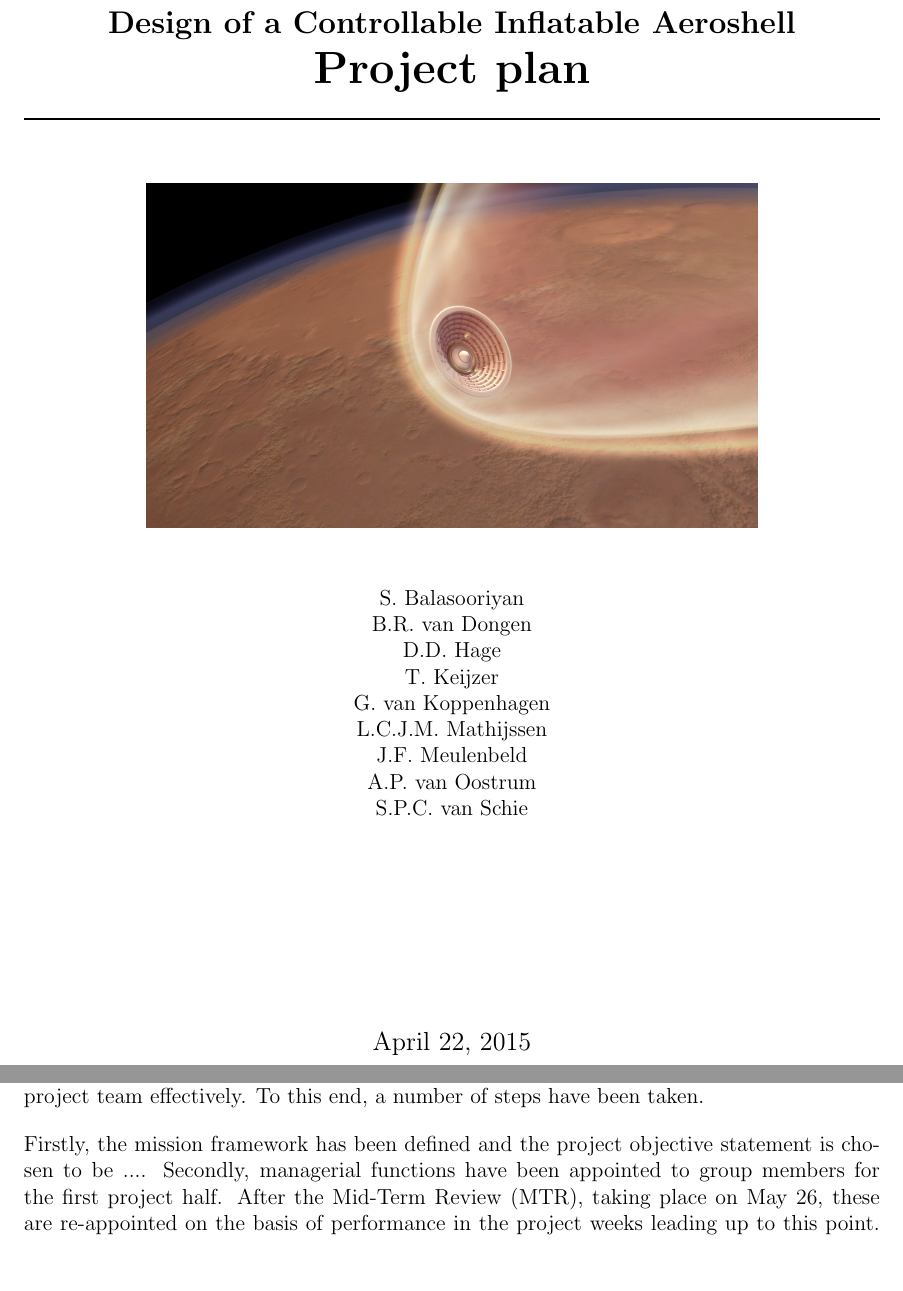
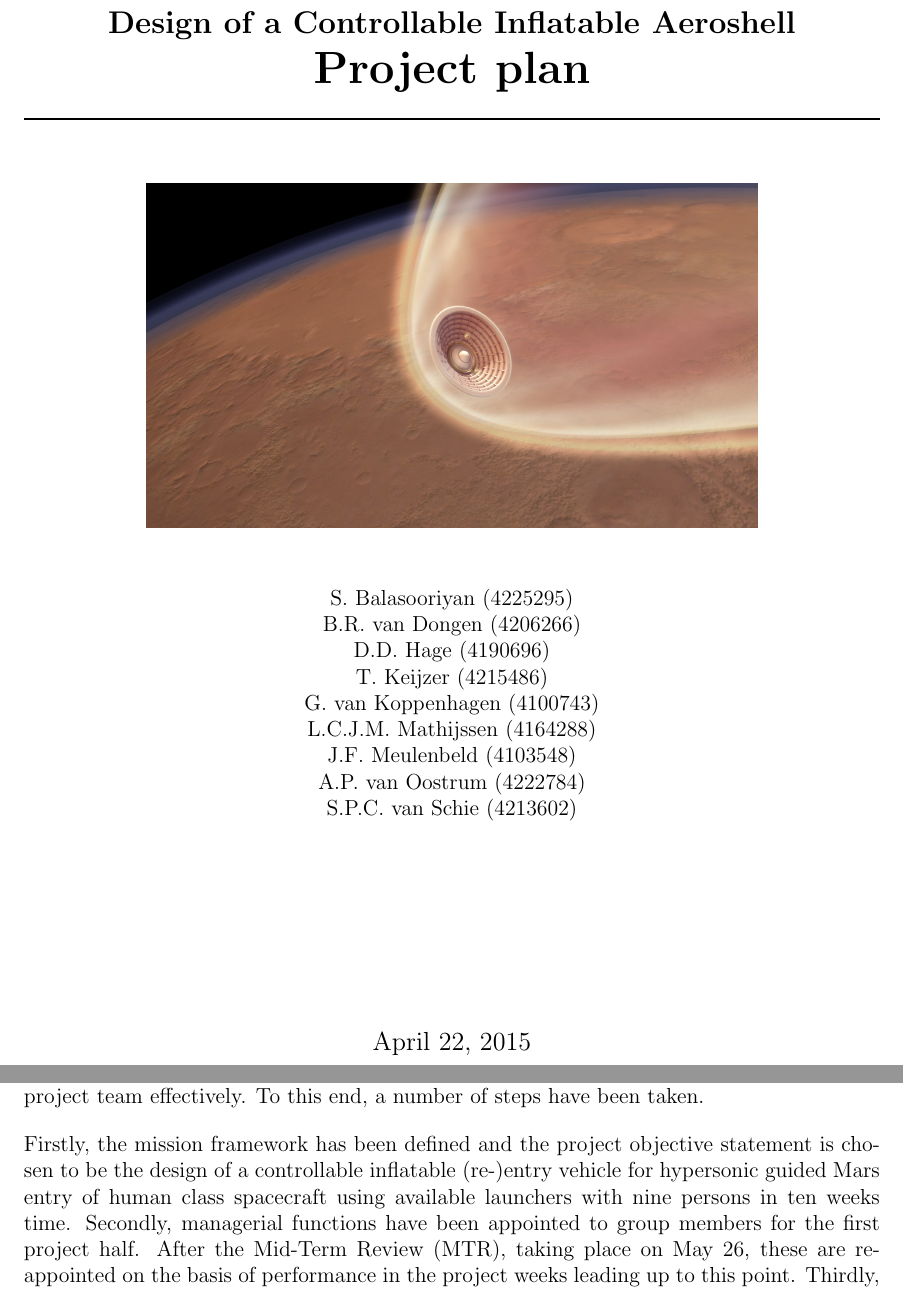
Before and after one commit to DawudH/DSE-AEROSHELL02, a LaTeX document (01_PL_PROJECT_PLAN/Report.tex, which reads 01_PL_PROJECT_PLAN/Chapter/Conclusion.tex, 01_PL_PROJECT_PLAN/Titlepage/Titlepage.tex): two parts of pages 1 and 18 of 22, joined at a grey line, cut so that both start at the same text, the shorter picture padded with empty space. Compiled offline with pdfLaTeX; a LaTeX package or settings file that is missing is left out.

Commit message:
no message

```diff
--- a/01_PL_PROJECT_PLAN/Chapter/Conclusion.tex
+++ b/01_PL_PROJECT_PLAN/Chapter/Conclusion.tex
@@ -1,6 +1,6 @@
 \section{Conclusion}\label{cha:conclusion}
 The project involves the design of a complex mission, namely an entry vehicle featuring a guidable inflatable aeroshell. As such, it inherently comprises parts in intricate arrangement and requires the use of project management and systems engineering tools to guide the project team effectively. To this end, a number of steps have been taken.
 
-Firstly, the mission framework has been defined and the project objective statement is chosen to be .... Secondly, managerial functions have been appointed to group members for the first project half. After the Mid-Term Review (MTR), taking place on May 26, these are re-appointed on the basis of performance in the project weeks leading up to this point. Thirdly, technical functions are related to the main disciplines involved in subsystem design, namely thermodynamics, aerodynamics, structures, control and atmospheric model generation $\%$ orbital mechanics (trajectory optimization). Each subsystem involves two or three persons responsible. Fourthly, work has been broken down  and sequenced by means of a Work Breakdown Structure (WBS) and Work Flow Diagram (WFD), respectively, for the allocation of human resources. The latter is depicted by a Gantt chart, set up and maintained continuously throughout the project by the planner. Fifthly, the risk management approach involves the use of risk mapping with ordinal scales, distinguishing probability and consequence of occurrence of technical risks, and the use of contingencies and allowances to account for uncertainties. Tracking risks in budgets is performed by the use of Technical Performance Measurements (TPM).
+Firstly, the mission framework has been defined and the project objective statement is chosen to be the design of a controllable inflatable (re-)entry vehicle for hypersonic guided Mars entry of human class spacecraft using available launchers with nine persons in ten weeks time.  Secondly, managerial functions have been appointed to group members for the first project half. After the Mid-Term Review (MTR), taking place on May 26, these are re-appointed on the basis of performance in the project weeks leading up to this point. Thirdly, technical functions are related to the main disciplines involved in subsystem design, namely thermodynamics, aerodynamics, structures, control and atmospheric model generation $\%$ orbital mechanics (trajectory optimization). Each subsystem involves two or three persons responsible. Fourthly, work has been broken down  and sequenced by means of a Work Breakdown Structure (WBS) and Work Flow Diagram (WFD), respectively, for the allocation of human resources. The latter is depicted by a Gantt chart, set up and maintained continuously throughout the project by the planner. Fifthly, the risk management approach involves the use of risk mapping with ordinal scales, distinguishing probability and consequence of occurrence of technical risks, and the use of contingencies and allowances to account for uncertainties. Tracking risks in budgets is performed by the use of Technical Performance Measurements (TPM).
 
 Future work shall start with a literature study to get more familiar with the subject. Other Systems Engineering methods and tools such as a Functional Flow (Block) Diagram, a Functional Breakdown, a Requirements Discovery Tree, a Budget Breakdown, Technical risk assessment and a Design Option Tree can be used to generate five conceptual design. Following this, relatively simple trade-offs can be made. Then using these trade-offs the choice for two conceptual designs can be justified, which will be developed on a more detailed level. More involved trade-offs between these two preliminary design are then made, using a set of enhanced tools.
--- a/01_PL_PROJECT_PLAN/Titlepage/Titlepage.tex
+++ b/01_PL_PROJECT_PLAN/Titlepage/Titlepage.tex
@@ -15,15 +15,15 @@
 \includegraphics[scale=0.4]{./Titlepage/coverpicture}\\[1cm]
 
 % Author
-S. Balasooriyan \\
-B.R. van Dongen \\
-D.D. Hage \\
-T. Keijzer \\
-G. van Koppenhagen \\
-L.C.J.M. Mathijssen \\
-J.F. Meulenbeld \\
-A.P. van Oostrum	\\
-S.P.C. van Schie \\
+S. Balasooriyan (4225295) \\
+B.R. van Dongen (4206266) \\
+D.D. Hage (4190696) \\
+T. Keijzer (4215486) \\
+G. van Koppenhagen (4100743) \\
+L.C.J.M. Mathijssen (4164288) \\
+J.F. Meulenbeld (4103548) \\
+A.P. van Oostrum (4222784) \\
+S.P.C. van Schie (4213602) \\
 
 
 
```
Also changed, not shown: 01_PL_PROJECT_PLAN/Chapter/Introduction.tex (+1 -1 lines), 01_PL_PROJECT_PLAN/Chapter/Project_description.tex (+1 -1 lines).
